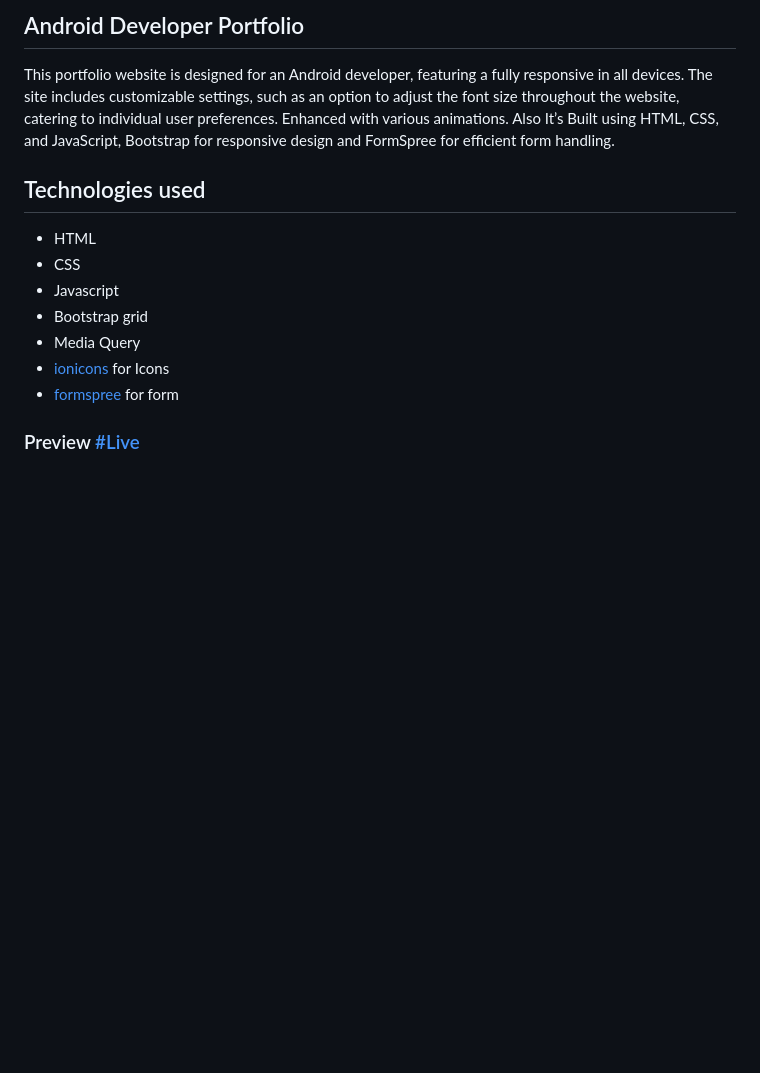
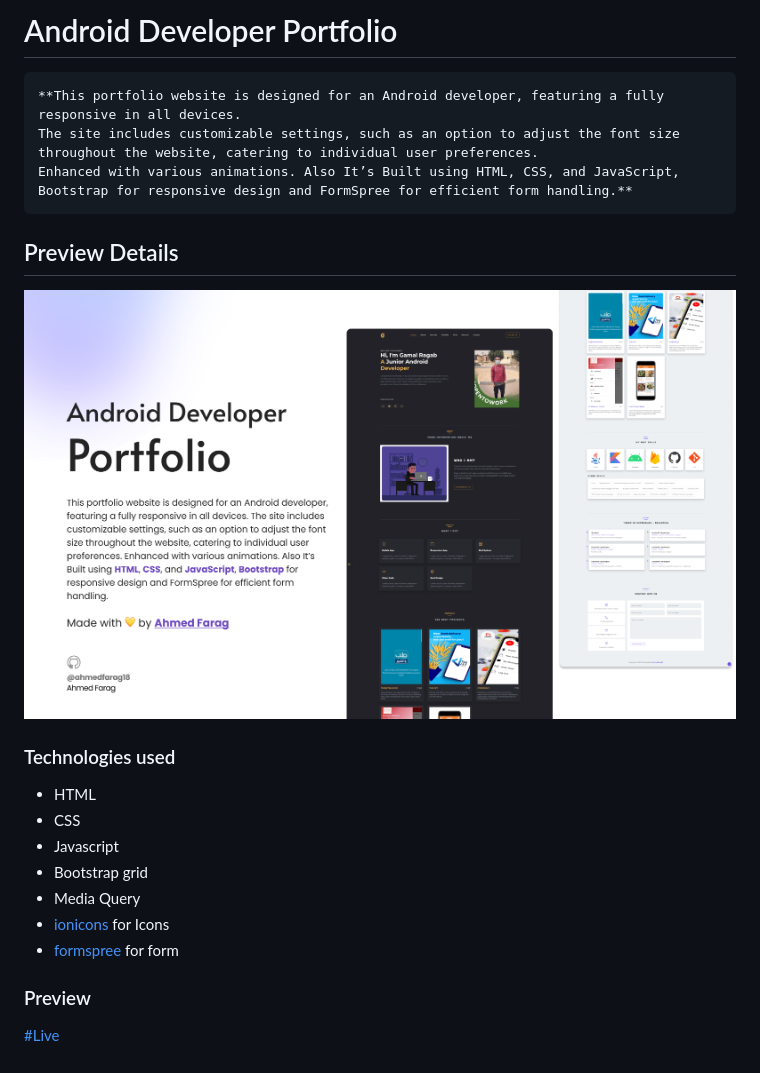
Before and after one commit to AhmedFarag18/gemy-portfolio, a Markdown page: readme.md, the part around the change. GitHub-like rendering; pictures changed too: preview/portfolio-gemy.png (added); blank space fills up the shorter version.

```diff
--- a/readme.md
+++ b/readme.md
@@ -1,11 +1,15 @@
-## Android Developer Portfolio
-This portfolio website is designed for an Android developer, featuring a fully responsive in all devices.
-The site includes customizable settings, such as an option to adjust the font size throughout the website, catering to individual user preferences.
-Enhanced with various animations. Also It’s Built using HTML, CSS, and JavaScript, Bootstrap for responsive design and FormSpree for efficient form handling.
+# Android Developer Portfolio
 
+    **This portfolio website is designed for an Android developer, featuring a fully responsive in all devices.
+    The site includes customizable settings, such as an option to adjust the font size throughout the website, catering to individual user preferences.
+    Enhanced with various animations. Also It’s Built using HTML, CSS, and JavaScript, Bootstrap for responsive design and FormSpree for efficient form handling.**
 
+## Preview Details
 
-## Technologies used
+ ![Project Preview](preview/portfolio-gemy.png)
+
+### Technologies used
+
 - HTML
 - CSS
 - Javascript
@@ -14,4 +18,6 @@ Enhanced with various animations. Also It’s Built using HTML, CSS, and JavaScr
 - [ionicons](https://ionic.io/ionicons) for Icons
 - [formspree](https://www.formspree.io) for form
 
-### Preview [#Live](https://ahmedfarag18.github.io/gemy-portfolio/)
+### Preview
+
+[#Live](https://ahmedfarag18.github.io/gemy-portfolio/)
```
